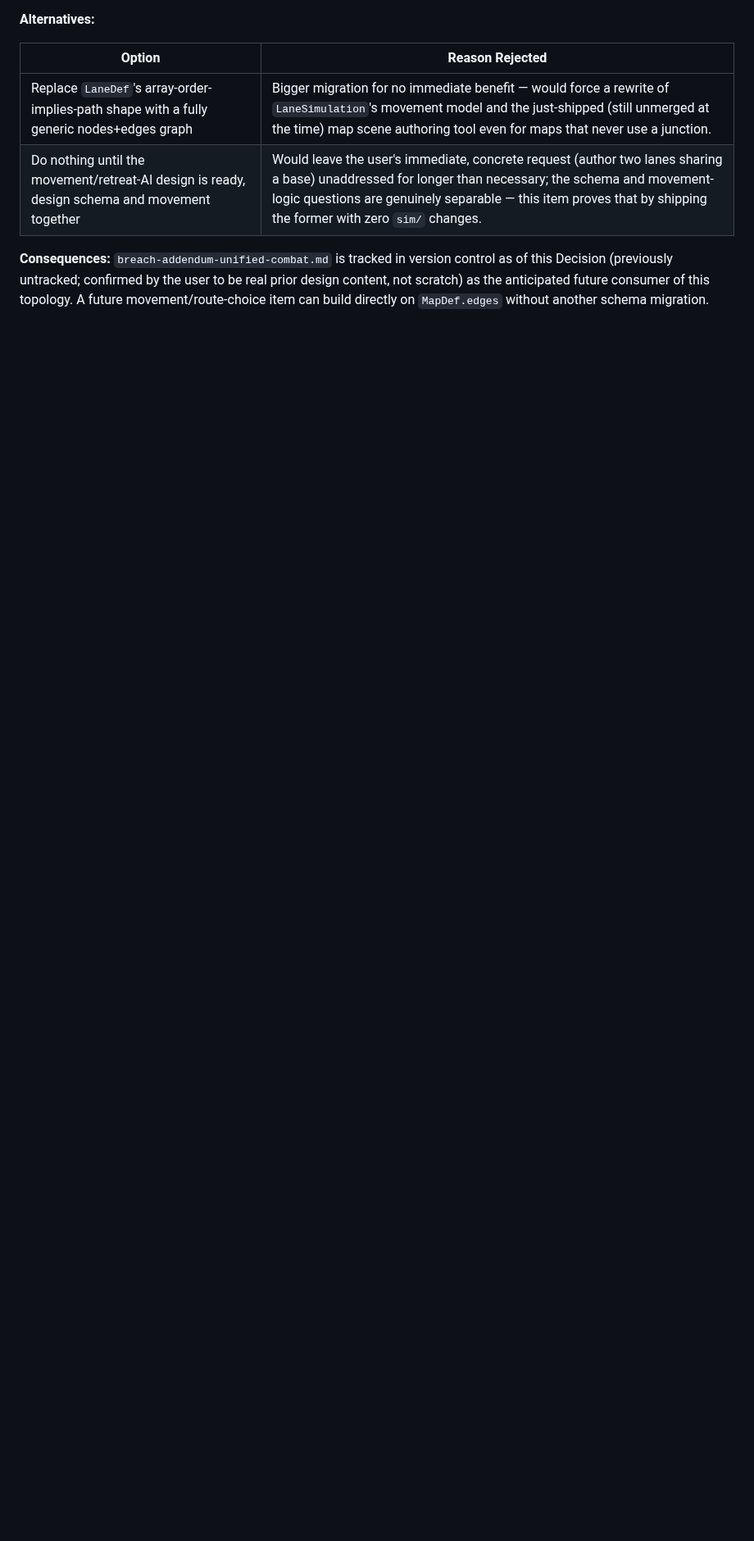
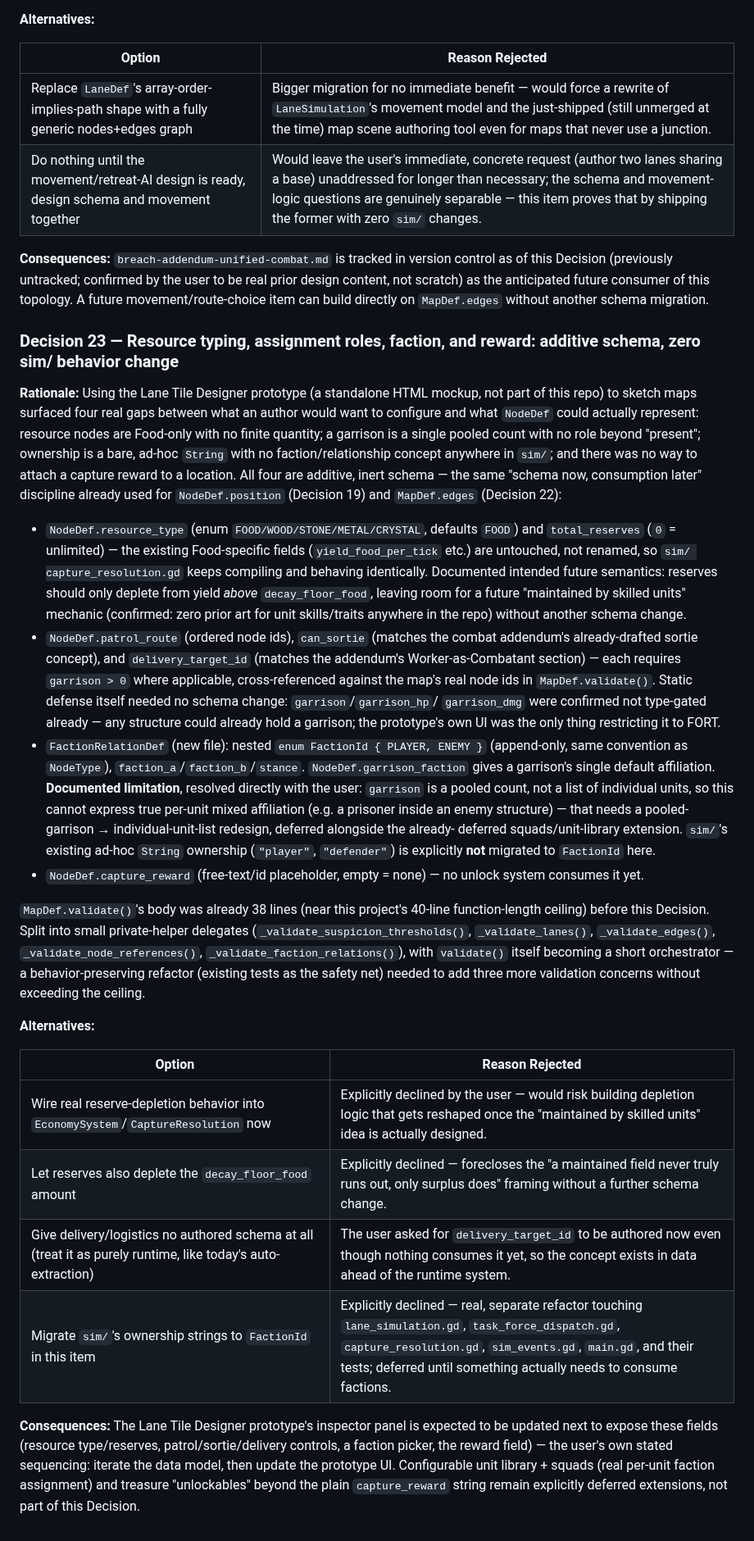
Before and after one commit to SSidey/Breach, a Markdown page: Breach — Reverse Tower Defense Design Spec.md, the part around the change. Shown at 82% size. Drawn GitHub-style; blank space fills up the shorter version.

Commit message:
docs: record Decision 23 (resource typing, assignment roles, faction, reward)
Records all four additions as additive/inert, explicitly lists every
deferred behavior (reserve depletion, patrol/sortie/delivery AI,
faction migration in sim/), and the garrison_faction single-affiliation
limitation pending the future individual-unit-garrison redesign. Also
appends this item's Gate 1 progress log row.

Co-Authored-By: Claude Sonnet 5 <noreply@anthropic.com>

```diff
--- a/Breach — Reverse Tower Defense Design Spec.md
+++ b/Breach — Reverse Tower Defense Design Spec.md
@@ -844,3 +844,67 @@ of this Decision (previously untracked; confirmed by the user to be real prior d
 content, not scratch) as the anticipated future consumer of this topology. A future
 movement/route-choice item can build directly on `MapDef.edges` without another schema
 migration.
+
+### Decision 23 — Resource typing, assignment roles, faction, and reward: additive schema, zero sim/ behavior change
+
+**Rationale:** Using the Lane Tile Designer prototype (a standalone HTML mockup, not
+part of this repo) to sketch maps surfaced four real gaps between what an author would
+want to configure and what `NodeDef` could actually represent: resource nodes are
+Food-only with no finite quantity; a garrison is a single pooled count with no role
+beyond "present"; ownership is a bare, ad-hoc `String` with no faction/relationship
+concept anywhere in `sim/`; and there was no way to attach a capture reward to a
+location. All four are additive, inert schema — the same "schema now, consumption
+later" discipline already used for `NodeDef.position` (Decision 19) and `MapDef.edges`
+(Decision 22):
+
+- `NodeDef.resource_type` (enum `FOOD/WOOD/STONE/METAL/CRYSTAL`, defaults `FOOD`) and
+  `total_reserves` (`0` = unlimited) — the existing Food-specific fields
+  (`yield_food_per_tick` etc.) are untouched, not renamed, so `sim/
+  capture_resolution.gd` keeps compiling and behaving identically. Documented intended
+  future semantics: reserves should only deplete from yield *above*
+  `decay_floor_food`, leaving room for a future "maintained by skilled units"
+  mechanic (confirmed: zero prior art for unit skills/traits anywhere in the repo)
+  without another schema change.
+- `NodeDef.patrol_route` (ordered node ids), `can_sortie` (matches the combat
+  addendum's already-drafted sortie concept), and `delivery_target_id` (matches the
+  addendum's Worker-as-Combatant section) — each requires `garrison > 0` where
+  applicable, cross-referenced against the map's real node ids in `MapDef.validate()`.
+  Static defense itself needed no schema change: `garrison`/`garrison_hp`/
+  `garrison_dmg` were confirmed not type-gated already — any structure could already
+  hold a garrison; the prototype's own UI was the only thing restricting it to FORT.
+- `FactionRelationDef` (new file): nested `enum FactionId { PLAYER, ENEMY }`
+  (append-only, same convention as `NodeType`), `faction_a`/`faction_b`/`stance`.
+  `NodeDef.garrison_faction` gives a garrison's single default affiliation.
+  **Documented limitation**, resolved directly with the user: `garrison` is a pooled
+  count, not a list of individual units, so this cannot express true per-unit mixed
+  affiliation (e.g. a prisoner inside an enemy structure) — that needs a
+  pooled-garrison → individual-unit-list redesign, deferred alongside the already-
+  deferred squads/unit-library extension. `sim/`'s existing ad-hoc `String` ownership
+  (`"player"`, `"defender"`) is explicitly **not** migrated to `FactionId` here.
+- `NodeDef.capture_reward` (free-text/id placeholder, empty = none) — no unlock system
+  consumes it yet.
+
+`MapDef.validate()`'s body was already 38 lines (near this project's 40-line
+function-length ceiling) before this Decision. Split into small private-helper
+delegates (`_validate_suspicion_thresholds()`, `_validate_lanes()`,
+`_validate_edges()`, `_validate_node_references()`, `_validate_faction_relations()`),
+with `validate()` itself becoming a short orchestrator — a behavior-preserving
+refactor (existing tests as the safety net) needed to add three more validation
+concerns without exceeding the ceiling.
+
+**Alternatives:**
+
+| Option | Reason Rejected |
+|--------|-----------------|
+| Wire real reserve-depletion behavior into `EconomySystem`/`CaptureResolution` now | Explicitly declined by the user — would risk building depletion logic that gets reshaped once the "maintained by skilled units" idea is actually designed. |
+| Let reserves also deplete the `decay_floor_food` amount | Explicitly declined — forecloses the "a maintained field never truly runs out, only surplus does" framing without a further schema change. |
+| Give delivery/logistics no authored schema at all (treat it as purely runtime, like today's auto-extraction) | The user asked for `delivery_target_id` to be authored now even though nothing consumes it yet, so the concept exists in data ahead of the runtime system. |
+| Migrate `sim/`'s ownership strings to `FactionId` in this item | Explicitly declined — real, separate refactor touching `lane_simulation.gd`, `task_force_dispatch.gd`, `capture_resolution.gd`, `sim_events.gd`, `main.gd`, and their tests; deferred until something actually needs to consume factions. |
+
+**Consequences:** The Lane Tile Designer prototype's inspector panel is expected to be
+updated next to expose these fields (resource type/reserves, patrol/sortie/delivery
+controls, a faction picker, the reward field) — the user's own stated sequencing:
+iterate the data model, then update the prototype UI. Configurable unit library +
+squads (real per-unit faction assignment) and treasure "unlockables" beyond the plain
+`capture_reward` string remain explicitly deferred extensions, not part of this
+Decision.
```
Also changed, not shown: PROGRESS_LOG.md (+1 -0 lines).
